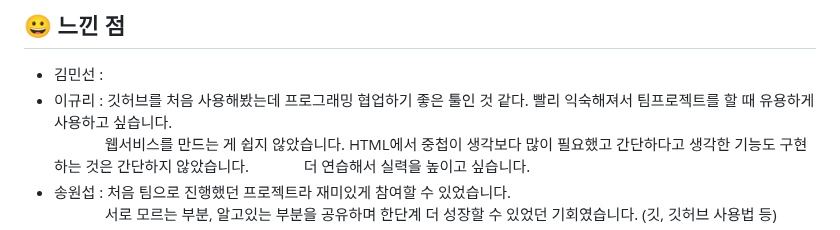
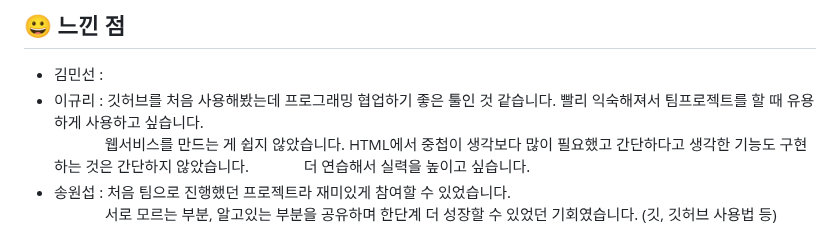
Before and after one commit to woorifisa-service-dev-2nd/frontend-1st-RSP_Go, a Markdown page: README.md, the part around the change. Rendered like a GitHub page.

```diff
--- a/README.md
+++ b/README.md
@@ -88,7 +88,7 @@
 ## 😀 느낀 점
 
 - 김민선 :
-- 이규리 : 깃허브를 처음 사용해봤는데 프로그래밍 협업하기 좋은 툴인 것 같다. 빨리 익숙해져서 팀프로젝트를 할 때 유용하게 사용하고 싶습니다. <br>
+- 이규리 : 깃허브를 처음 사용해봤는데 프로그래밍 협업하기 좋은 툴인 것 같습니다. 빨리 익숙해져서 팀프로젝트를 할 때 유용하게 사용하고 싶습니다. <br>
          &nbsp;&nbsp;&nbsp;&nbsp;&nbsp;&nbsp;&nbsp;&nbsp;&nbsp;&nbsp;&nbsp;&nbsp;&nbsp;웹서비스를 만드는 게 쉽지 않았습니다. HTML에서 중첩이 생각보다 많이 필요했고 간단하다고 생각한 기능도 구현하는 것은 간단하지 않았습니다.
          &nbsp;&nbsp;&nbsp;&nbsp;&nbsp;&nbsp;&nbsp;&nbsp;&nbsp;&nbsp;&nbsp;&nbsp;&nbsp;더 연습해서 실력을 높이고 싶습니다.
 - 송원섭 : 처음 팀으로 진행했던 프로젝트라 재미있게 참여할 수 있었습니다. <br>
```
